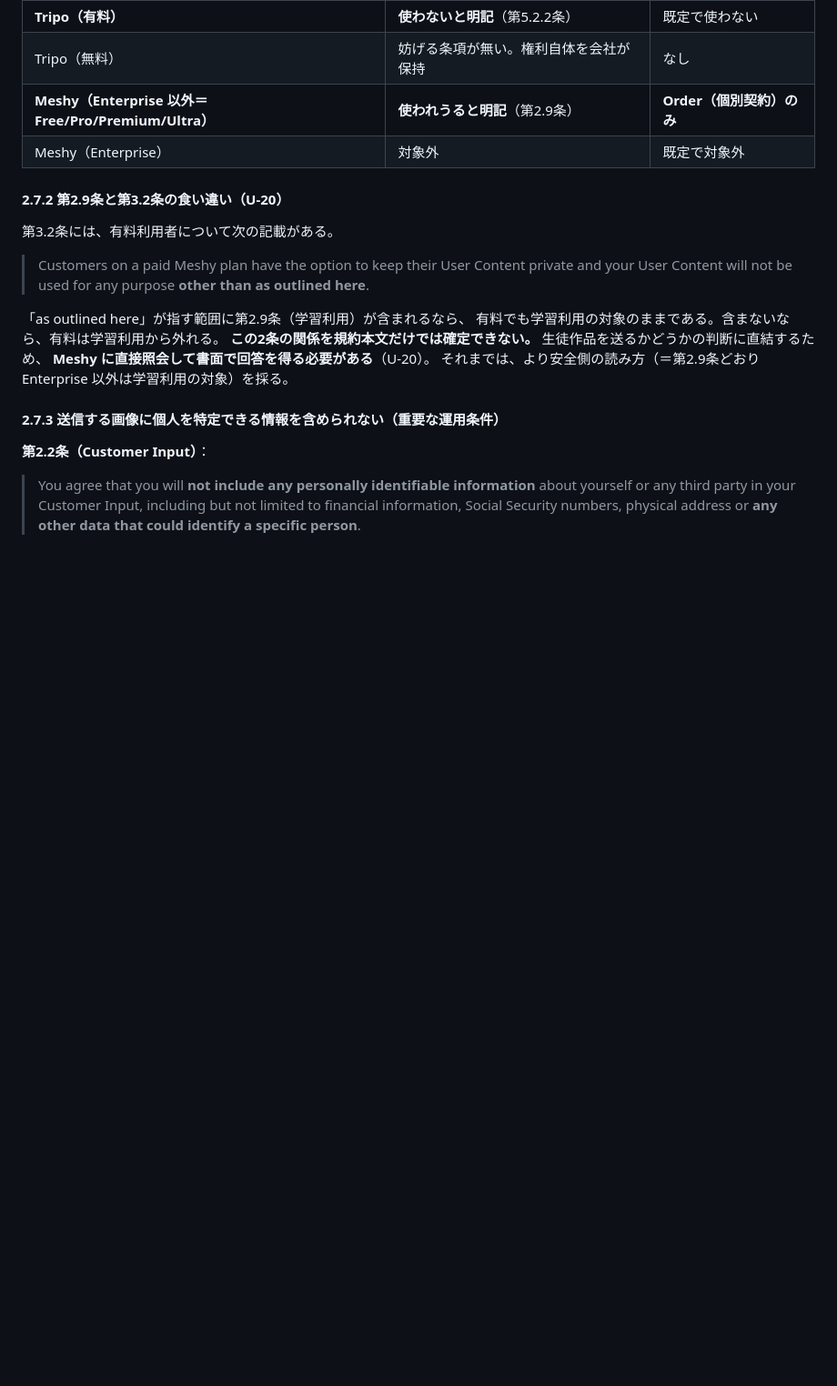
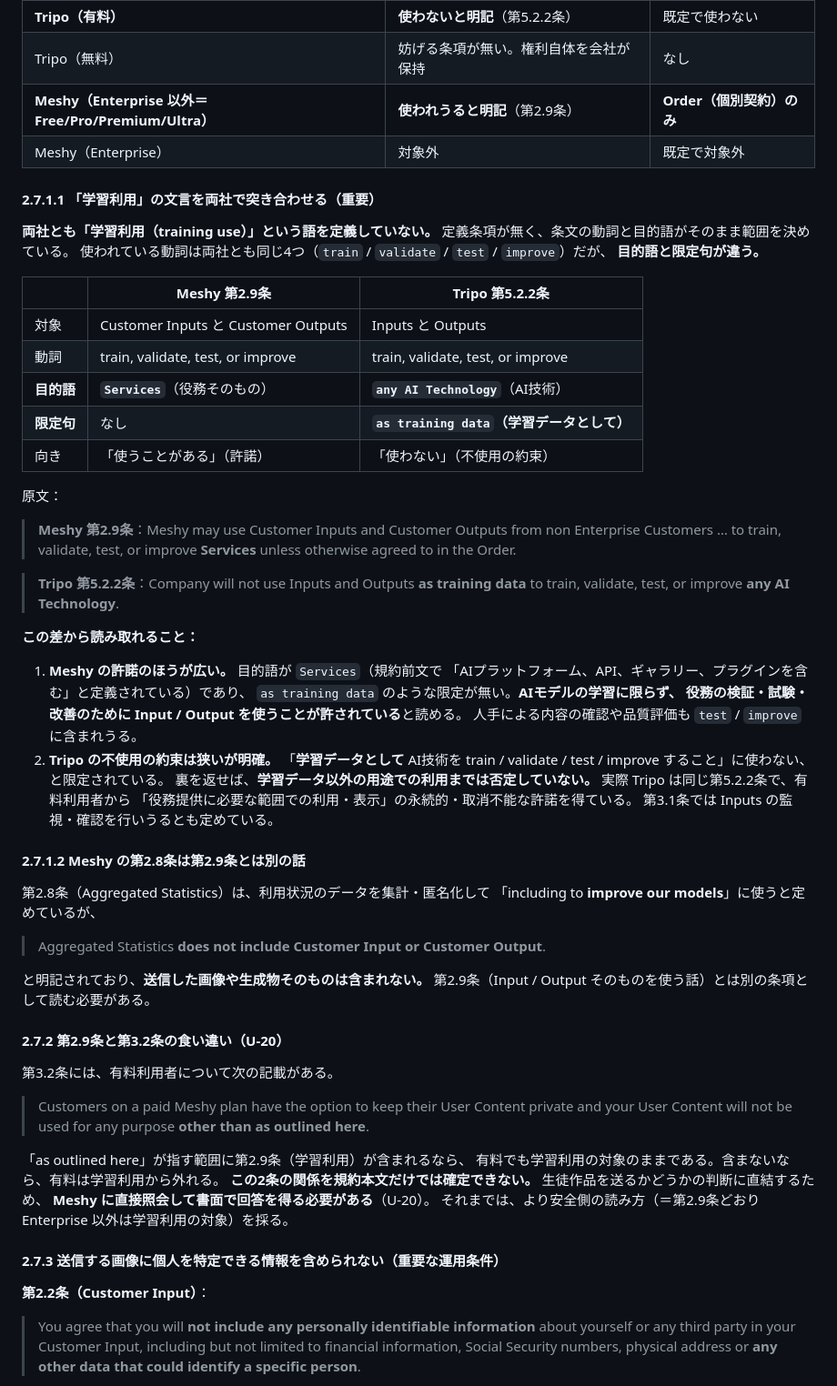
Before and after one commit to stockbusiness/3dmodel, a Markdown page: docs/provider-contracts.md, the part around one of its changes. Shown at 91% size. Rendered like a GitHub page; blank space fills up the shorter version.

Commit message:
「学習利用」の文言を両社で突き合わせて記録（U-22 を追加）
- 両社とも「学習利用」の定義条項が無い。動詞は同じ4つ
  （train / validate / test / improve）だが目的語と限定句が違う
- Meshy 第2.9条：目的語は Services、限定句なし。AIモデルの学習に限らないと読める
- Tripo 第5.2.2条：as training data で any AI Technology に限定。
  不使用の約束は明確だが範囲は狭く、役務提供のための利用・表示は別途許諾済み
- Meshy 第2.8条は improve our models を含むが Customer Input/Output を
  含まないと明記されており第2.9条とは別の条項
- 具体的な範囲は条文から読み取れないため U-22 として照会対象にした

Co-Authored-By: Claude Opus 5 <noreply@anthropic.com>
Claude-Session: https://claude.ai/code/session_01Tg2vSVR19jt1Sr754iPgV6

```diff
--- a/docs/provider-contracts.md
+++ b/docs/provider-contracts.md
@@ -541,6 +541,54 @@ Pro 以上は「Private license for all assets」と明記されている。
 | **Meshy（Enterprise 以外＝Free/Pro/Premium/Ultra）** | **使われうると明記**（第2.9条） | **Order（個別契約）のみ** |
 | Meshy（Enterprise） | 対象外 | 既定で対象外 |
 
+#### 2.7.1.1 「学習利用」の文言を両社で突き合わせる（重要）
+
+**両社とも「学習利用（training use）」という語を定義していない。**
+定義条項が無く、条文の動詞と目的語がそのまま範囲を決めている。
+使われている動詞は両社とも同じ4つ（`train` / `validate` / `test` / `improve`）だが、
+**目的語と限定句が違う。**
+
+| | Meshy 第2.9条 | Tripo 第5.2.2条 |
+| --- | --- | --- |
+| 対象 | Customer Inputs と Customer Outputs | Inputs と Outputs |
+| 動詞 | train, validate, test, or improve | train, validate, test, or improve |
+| **目的語** | **`Services`**（役務そのもの） | **`any AI Technology`**（AI技術） |
+| **限定句** | なし | **`as training data`（学習データとして）** |
+| 向き | 「使うことがある」（許諾） | 「使わない」（不使用の約束） |
+
+原文：
+
+> **Meshy 第2.9条**：Meshy may use Customer Inputs and Customer Outputs from non
+> Enterprise Customers … to train, validate, test, or improve **Services** unless
+> otherwise agreed to in the Order.
+
+> **Tripo 第5.2.2条**：Company will not use Inputs and Outputs **as training data** to
+> train, validate, test, or improve **any AI Technology**.
+
+**この差から読み取れること：**
+
+1. **Meshy の許諾のほうが広い。** 目的語が `Services`（規約前文で
+   「AIプラットフォーム、API、ギャラリー、プラグインを含む」と定義されている）であり、
+   `as training data` のような限定が無い。**AIモデルの学習に限らず、
+   役務の検証・試験・改善のために Input / Output を使うことが許されている**と読める。
+   人手による内容の確認や品質評価も `test` / `improve` に含まれうる。
+2. **Tripo の不使用の約束は狭いが明確。** 「**学習データとして** AI技術を
+   train / validate / test / improve すること」に使わない、と限定されている。
+   裏を返せば、**学習データ以外の用途での利用までは否定していない。**
+   実際 Tripo は同じ第5.2.2条で、有料利用者から
+   「役務提供に必要な範囲での利用・表示」の永続的・取消不能な許諾を得ている。
+   第3.1条では Inputs の監視・確認を行いうるとも定めている。
+
+#### 2.7.1.2 Meshy の第2.8条は第2.9条とは別の話
+
+第2.8条（Aggregated Statistics）は、利用状況のデータを集計・匿名化して
+「including to **improve our models**」に使うと定めているが、
+
+> Aggregated Statistics **does not include Customer Input or Customer Output**.
+
+と明記されており、**送信した画像や生成物そのものは含まれない。**
+第2.9条（Input / Output そのものを使う話）とは別の条項として読む必要がある。
+
 #### 2.7.2 第2.9条と第3.2条の食い違い（U-20）
 
 第3.2条には、有料利用者について次の記載がある。
```
Also changed, not shown: other parts of docs/provider-contracts.md (+1 -0 lines), CHANGELOG.md (+11 -0 lines).
